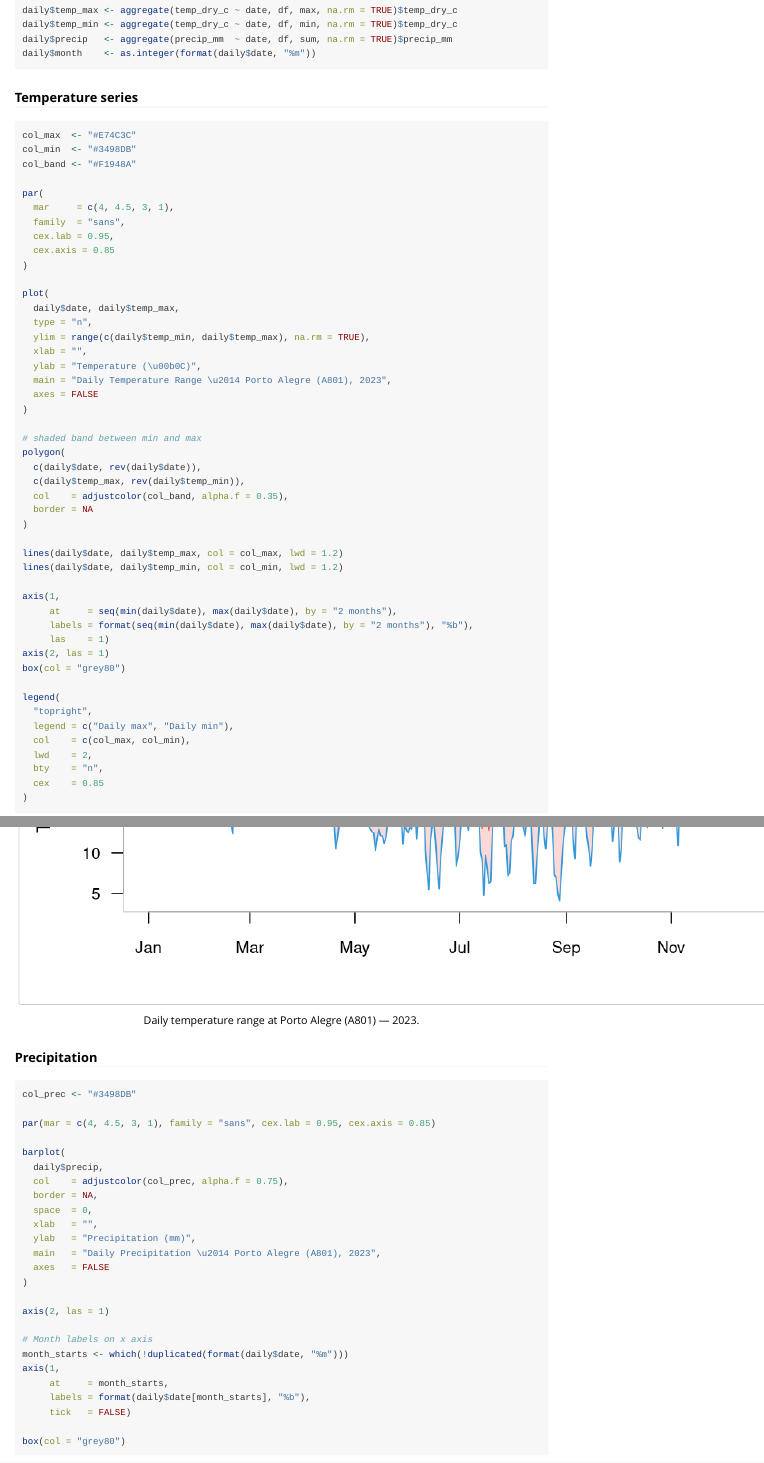
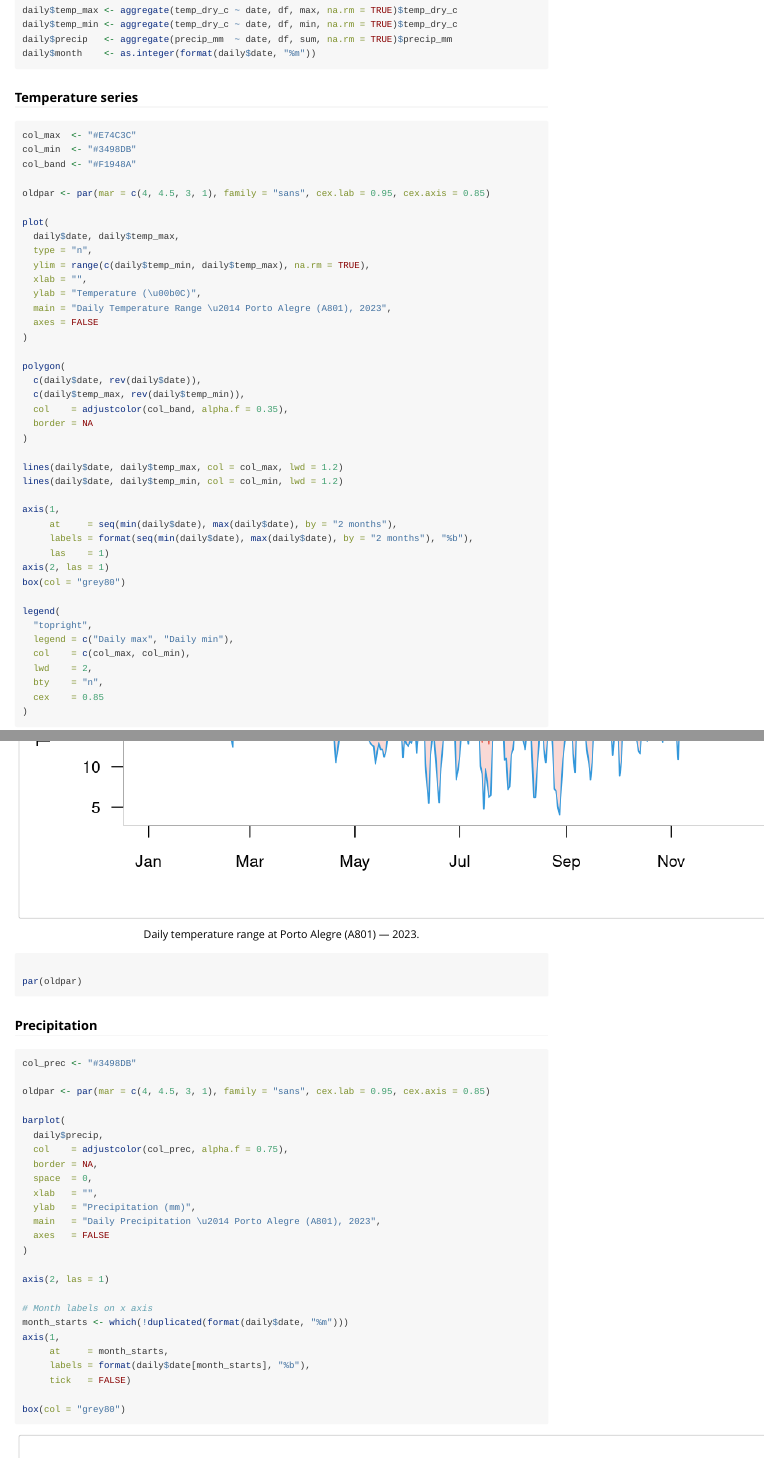
Before and after one commit to rodrigosqrt3/rmet, an R Markdown document (vignettes/rmet-intro.Rmd): the page in a window 1100 px wide, from 1580 px down, and a second part further down, joined at a grey line. Rendered offline with R 4.5, knitr and Pandoc, with nearby package versions.

Commit message:
Add files via upload

````diff
--- a/vignettes/rmet-intro.Rmd
+++ b/vignettes/rmet-intro.Rmd
@@ -124,12 +124,7 @@
 col_min  <- "#3498DB"
 col_band <- "#F1948A"
 
-par(
-  mar     = c(4, 4.5, 3, 1),
-  family  = "sans",
-  cex.lab = 0.95,
-  cex.axis = 0.85
-)
+oldpar <- par(mar = c(4, 4.5, 3, 1), family = "sans", cex.lab = 0.95, cex.axis = 0.85)
 
 plot(
   daily$date, daily$temp_max,
@@ -141,7 +136,6 @@
   axes = FALSE
 )
 
-# shaded band between min and max
 polygon(
   c(daily$date, rev(daily$date)),
   c(daily$temp_max, rev(daily$temp_min)),
@@ -167,6 +161,8 @@
   bty    = "n",
   cex    = 0.85
 )
+
+par(oldpar)
 ```
 
 ### Precipitation
@@ -174,7 +170,7 @@
 ```{r plot-precip, fig.cap = "Daily accumulated precipitation at Porto Alegre (A801) — 2023."}
 col_prec <- "#3498DB"
 
-par(mar = c(4, 4.5, 3, 1), family = "sans", cex.lab = 0.95, cex.axis = 0.85)
+oldpar <- par(mar = c(4, 4.5, 3, 1), family = "sans", cex.lab = 0.95, cex.axis = 0.85)
 
 barplot(
   daily$precip,
````
Also changed, not shown: README.md, vignettes/rmet-intro.Rmd (10 more changed lines), 1 other file.
